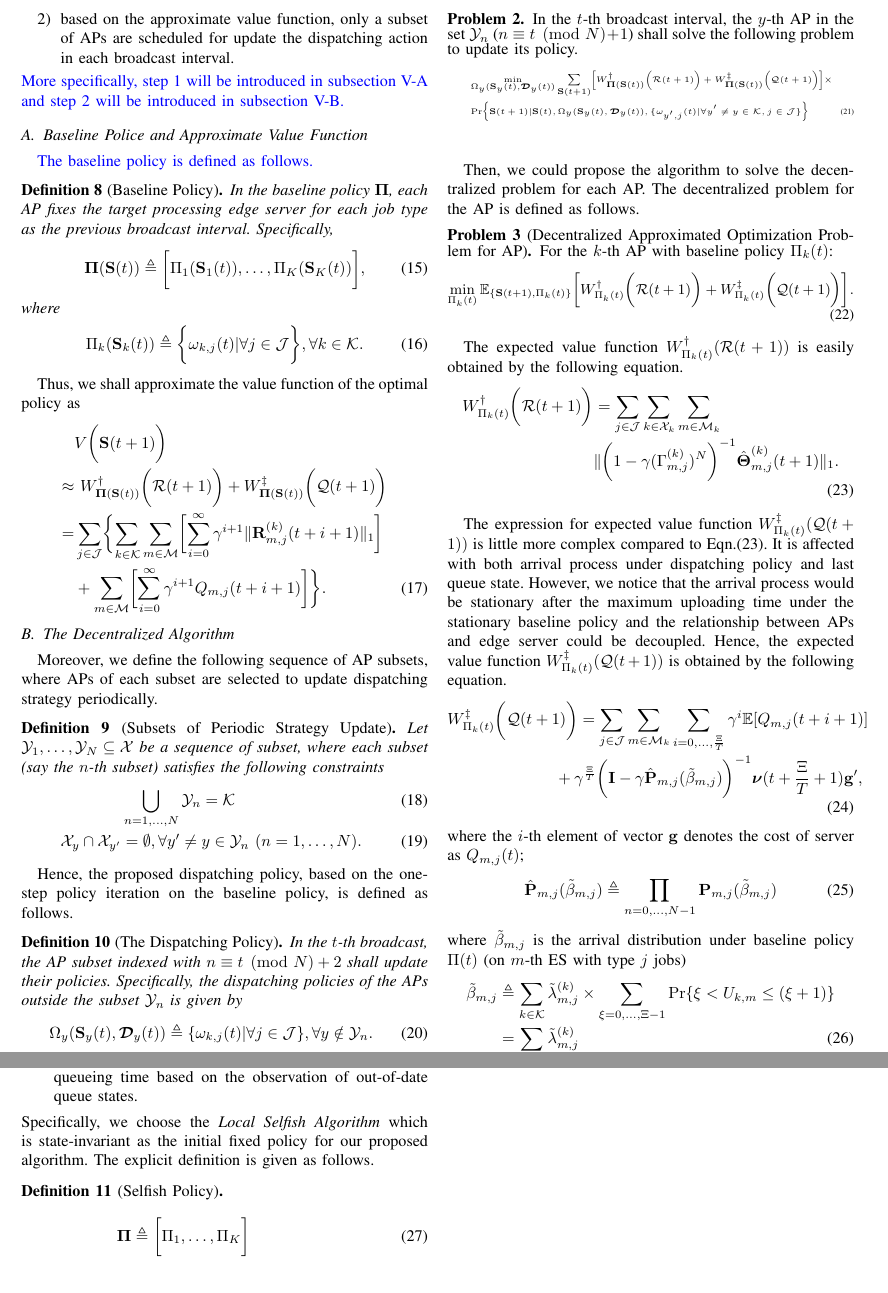
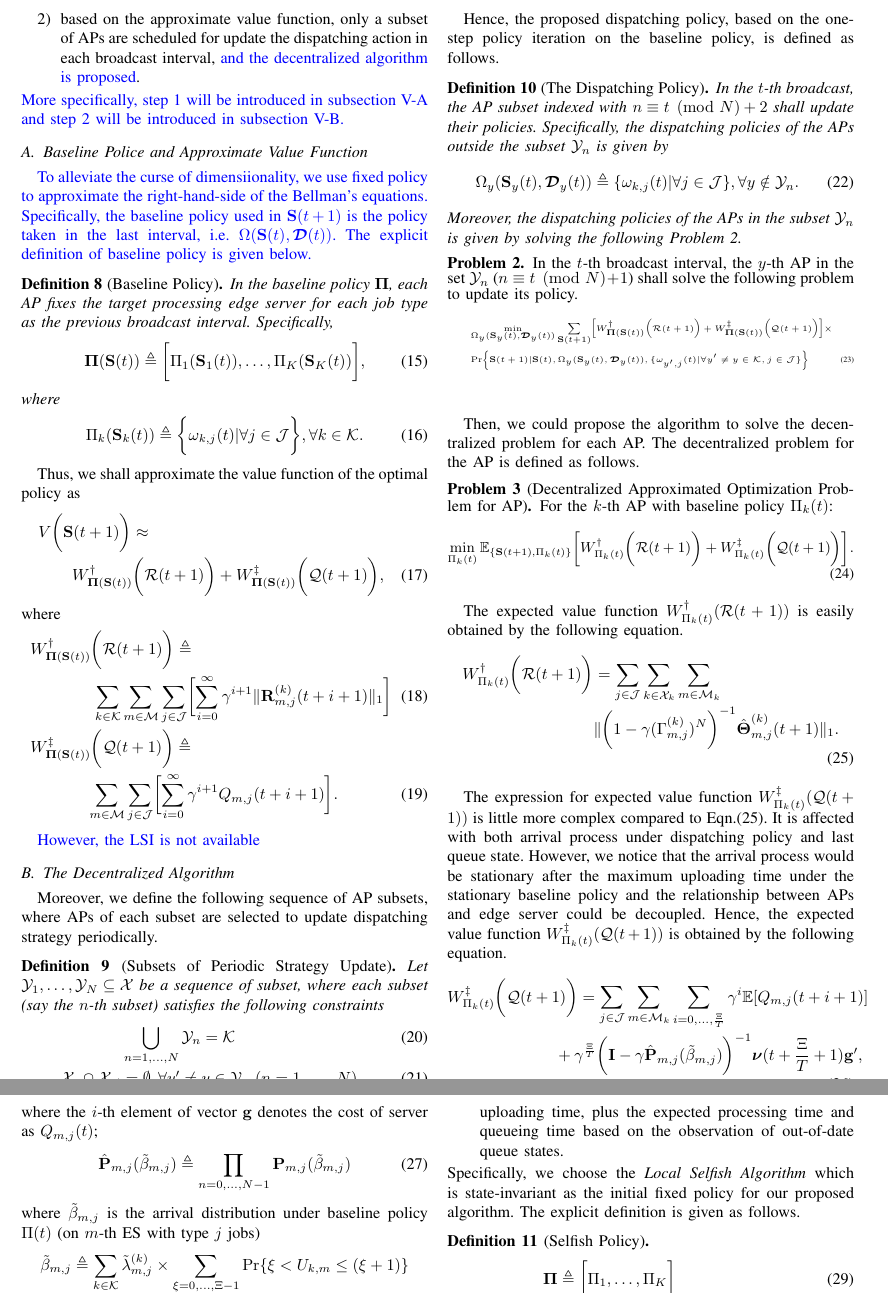
Before and after one commit to iamhyc/my-latex-collection, a LaTeX paper (main.tex, which reads src/04-algorithm.tex): two parts of pages 6 and 7 of 10, joined at a grey line, cut so that both start at the same text. Compiled offline with pdfLaTeX.

Commit message:
temp 2219

```diff
--- a/src/04-algorithm.tex
+++ b/src/04-algorithm.tex
@@ -5,7 +5,7 @@ In this part, we shall introduce a novel approximation method to decouple the op
 Specifically, the decoupling can be achieved via the following two steps:
 \begin{enumerate}
     \item we first introduce a baseline policy and use its value function to approximate the value function of the optimal policy;
-    \item based on the approximate value function, only a {subset of APs} are scheduled for update the dispatching action in each broadcast interval.
+    \item based on the approximate value function, only a {subset of APs} are scheduled for update the dispatching action in each broadcast interval, \comments{and the decentralized algorithm is proposed}.
 \end{enumerate}
 \comments{
     More specifically, step 1 will be introduced in subsection \ref{subsec:baseline} and step 2 will be introduced in subsection \ref{subsec:ap_alg}.
@@ -14,7 +14,9 @@ Specifically, the decoupling can be achieved via the following two steps:
 \subsection{Baseline Police and Approximate Value Function}
 \label{subsec:baseline}
 \comments{
-    The baseline policy is defined as follows.
+    To alleviate the curse of dimensiionality, we use fixed policy to approximate the right-hand-side of the Bellman's equations.
+    Specifically, the baseline policy used in $\Stat(t+1)$ is the policy taken in the last interval, i.e. $\Omega(\Stat(t), \Delay(t))$.
+    The explicit definition of baseline policy is given below.
 }
 \begin{definition}[Baseline Policy]
     In the baseline policy $\Baseline$, each AP fixes the target processing edge server for each job type as the previous broadcast interval. Specifically,
@@ -31,16 +33,29 @@ Specifically, the decoupling can be achieved via the following two steps:
 
 Thus, we shall approximate the value function of the optimal policy as
 \begin{align}
-    &V\Paren{\Stat(t+1)}
+    &V\Paren{\Stat(t+1)} \approx
     \nonumber\\
-    \approx&~ W^{\dagger}_{\Baseline(\Stat(t))} \Paren{\mathcal{R}(t+1)} + W^{\ddagger}_{\Baseline(\Stat(t))}\Paren{\mathcal{Q}(t+1)}
+    &~~~~~~W^{\dagger}_{\Baseline(\Stat(t))} \Paren{\mathcal{R}(t+1)}
+    + W^{\ddagger}_{\Baseline(\Stat(t))}\Paren{\mathcal{Q}(t+1)},
+\end{align}
+where
+\begin{align}
+    &W^{\dagger}_{\Baseline(\Stat(t))} \Paren{\mathcal{R}(t+1)} \define
     \nonumber\\
-    =& \sum_{j\in\jSpace}\Brace{
-        \sum_{k\in\apSet}\sum_{m\in\esSet}\Bracket{ \sum_{i=0}^{\infty} \gamma^{i+1} \Inorm{\vec{R}^{(k)}_{m,j}(t+i+1)} }
-        \nonumber\\
-        & + \sum_{m\in\esSet} \Bracket{ \sum_{i=0}^{\infty} \gamma^{i+1} Q_{m,j}(t+i+1) }
+    &~~~~~~~~~~~\sum_{k\in\apSet}\sum_{m\in\esSet}\sum_{j\in\jSpace}\Bracket{
+        \sum_{i=0}^{\infty} \gamma^{i+1} \Inorm{\vec{R}^{(k)}_{m,j}(t+i+1)}
+    }
+    \\
+    &W^{\ddagger}_{\Baseline(\Stat(t))}\Paren{\mathcal{Q}(t+1)} \define
+    \nonumber\\
+    &~~~~~~~~~~\sum_{m\in\esSet}\sum_{j\in\jSpace}\Bracket{
+        \sum_{i=0}^{\infty} \gamma^{i+1} Q_{m,j}(t+i+1)
     }.
 \end{align}
+
+\comments{
+    However, the LSI is not available
+}
 
 \subsection{The Decentralized Algorithm}
 \label{subsec:ap_alg}
```
